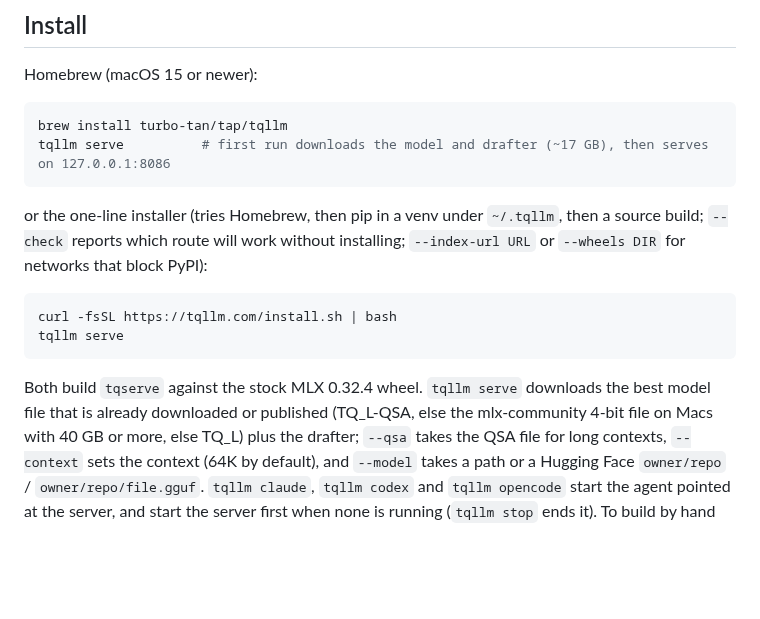
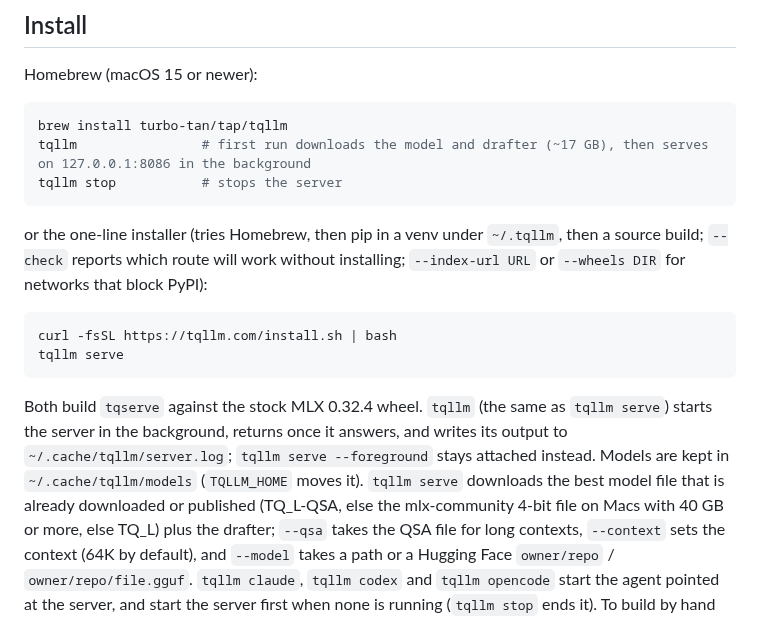
Before and after one commit to turbo-tan/tqllm, a Markdown page: docs/guides/mac.md, the part around the change. Drawn GitHub-style; blank space fills up the shorter version.

````diff
--- a/docs/guides/mac.md
+++ b/docs/guides/mac.md
@@ -11,7 +11,8 @@ Homebrew (macOS 15 or newer):
 
 ```sh
 brew install turbo-tan/tap/tqllm
-tqllm serve          # first run downloads the model and drafter (~17 GB), then serves on 127.0.0.1:8086
+tqllm                # first run downloads the model and drafter (~17 GB), then serves on 127.0.0.1:8086 in the background
+tqllm stop           # stops the server
 ```
 
 or the one-line installer (tries Homebrew, then pip in a venv under `~/.tqllm`, then a source build; `--check` reports
@@ -22,7 +23,9 @@ curl -fsSL https://tqllm.com/install.sh | bash
 tqllm serve
 ```
 
-Both build `tqserve` against the stock MLX 0.32.4 wheel. `tqllm serve` downloads the best model file that is already
+Both build `tqserve` against the stock MLX 0.32.4 wheel. `tqllm` (the same as `tqllm serve`) starts the server in the
+background, returns once it answers, and writes its output to `~/.cache/tqllm/server.log`; `tqllm serve --foreground`
+stays attached instead. Models are kept in `~/.cache/tqllm/models` (`TQLLM_HOME` moves it). `tqllm serve` downloads the best model file that is already
 downloaded or published (TQ_L-QSA, else the mlx-community 4-bit file on Macs with 40 GB or more, else TQ_L) plus the
 drafter; `--qsa` takes the QSA file for long contexts, `--context` sets the context (64K by default), and `--model` takes a
 path or a Hugging Face `owner/repo` / `owner/repo/file.gguf`. `tqllm claude`, `tqllm codex` and `tqllm opencode` start
````
Also changed, not shown: README.md (+2 -1 lines).
